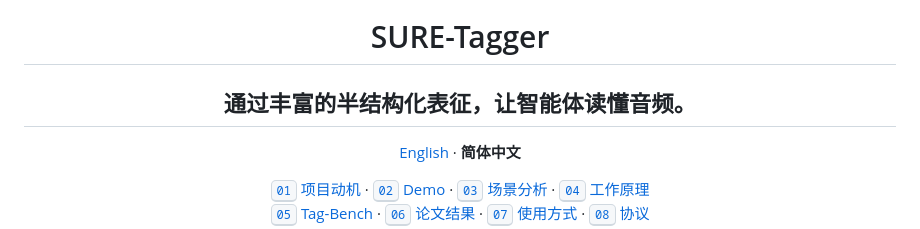
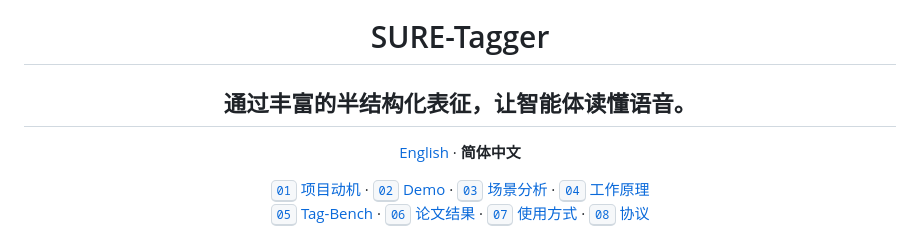
Before and after one commit to PigeonDan1/sure-tagger, a Markdown page: README.zh-CN.md, the part around the change. Drawn GitHub-style.

Commit message:
Update subtitle to reflect speech understanding

```diff
--- a/README.zh-CN.md
+++ b/README.zh-CN.md
@@ -2,7 +2,7 @@
 
 <h1 align="center">SURE-Tagger</h1>
 
-<h2 align="center">通过丰富的半结构化表征，让智能体读懂音频。</h2>
+<h2 align="center">通过丰富的半结构化表征，让智能体读懂语音。</h2>
 
 <p align="center"><a href="README.md">English</a> · <strong>简体中文</strong></p>
 
```
